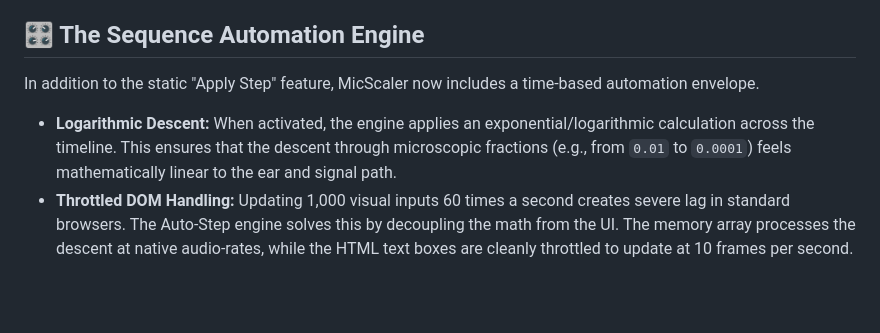
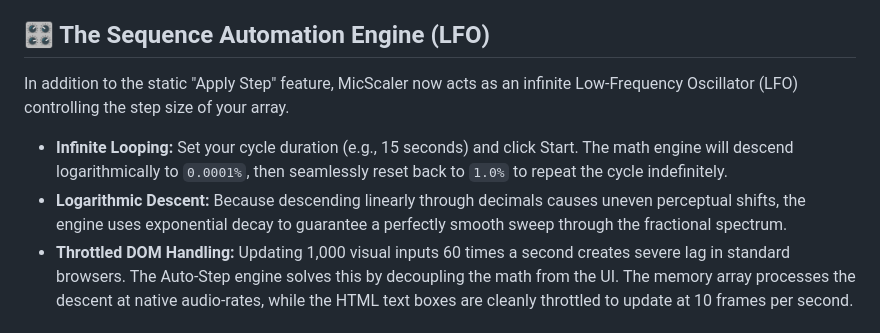
Before and after one commit to Global-CCD/MicScaler, a Markdown page: README.md, the part around the change. GitHub-like rendering; blank space fills up the shorter version.

Commit message:
Revise Sequence Automation Engine section in README

```diff
--- a/README.md
+++ b/README.md
@@ -37,9 +37,10 @@ The second control row is entirely dedicated to integrating AuraConv's mechanics
 *   **Synthetic Convolution Reverb:** We generate a mathematical 2-second white-noise exponential decay array to smear the chopped transients without relying on external `.wav` Impulse Responses.
 *   **HRTF 3D Rotation:** Real-time spatial rotation utilizing Web Audio's `PannerNode`, rotating the chopped bursts around your head at 2.0 radians per second.
 
-## 🎛️ The Sequence Automation Engine
-In addition to the static "Apply Step" feature, MicScaler now includes a time-based automation envelope.
-*   **Logarithmic Descent:** When activated, the engine applies an exponential/logarithmic calculation across the timeline. This ensures that the descent through microscopic fractions (e.g., from `0.01` to `0.0001`) feels mathematically linear to the ear and signal path.
+## 🎛️ The Sequence Automation Engine (LFO)
+In addition to the static "Apply Step" feature, MicScaler now acts as an infinite Low-Frequency Oscillator (LFO) controlling the step size of your array.
+*   **Infinite Looping:** Set your cycle duration (e.g., 15 seconds) and click Start. The math engine will descend logarithmically to `0.0001%`, then seamlessly reset back to `1.0%` to repeat the cycle indefinitely.
+*   **Logarithmic Descent:** Because descending linearly through decimals causes uneven perceptual shifts, the engine uses exponential decay to guarantee a perfectly smooth sweep through the fractional spectrum.
 *   **Throttled DOM Handling:** Updating 1,000 visual inputs 60 times a second creates severe lag in standard browsers. The Auto-Step engine solves this by decoupling the math from the UI. The memory array processes the descent at native audio-rates, while the HTML text boxes are cleanly throttled to update at 10 frames per second.
 
 ## ✨ Key Features
```
